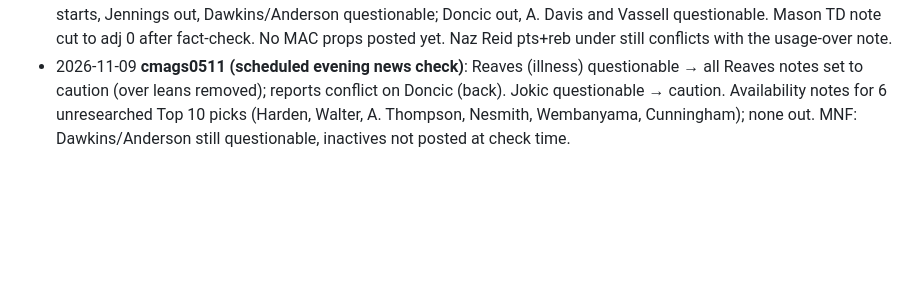
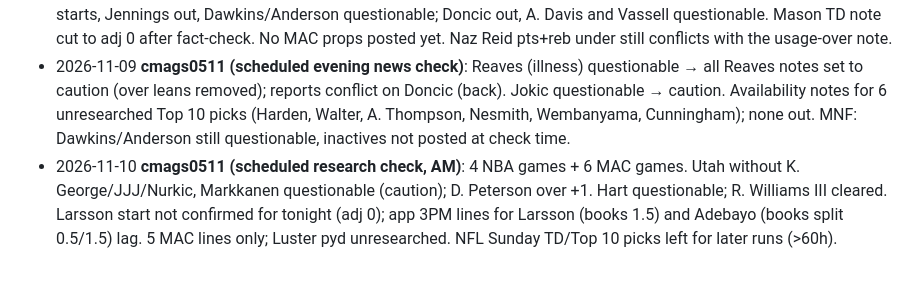
Before and after one commit to cmags0511/prop-tracker, a Markdown page: WORKLOG.md, the part around the change. Rendered like a GitHub page; blank space fills up the shorter version.

Commit message:
Worklog: research check 2026-11-10
Co-Authored-By: Claude Opus 5.5 <noreply@anthropic.com>

```diff
--- a/WORKLOG.md
+++ b/WORKLOG.md
@@ -516,3 +516,4 @@ option and rows are gone. `sw.js` -> pt-v118.
 - 2026-11-08 **cmags0511 (scheduled inactives check, SNF + night NBA)**: notes for 6 unresearched Top 10 picks (Loveland, A. Bailey, Adebayo, K. George, K. Dunn, Hachimura); none ruled out. George (illness) upgraded to available; Markkanen questionable. SNF official inactives not yet posted at check time.
 - 2026-11-09 **cmags0511 (scheduled research check, AM)**: 8 games (MNF BUF@MIN + 7 NBA). Murray out/Wentz starts, Jennings out, Dawkins/Anderson questionable; Doncic out, A. Davis and Vassell questionable. Mason TD note cut to adj 0 after fact-check. No MAC props posted yet. Naz Reid pts+reb under still conflicts with the usage-over note.
 - 2026-11-09 **cmags0511 (scheduled evening news check)**: Reaves (illness) questionable → all Reaves notes set to caution (over leans removed); reports conflict on Doncic (back). Jokic questionable → caution. Availability notes for 6 unresearched Top 10 picks (Harden, Walter, A. Thompson, Nesmith, Wembanyama, Cunningham); none out. MNF: Dawkins/Anderson still questionable, inactives not posted at check time.
+- 2026-11-10 **cmags0511 (scheduled research check, AM)**: 4 NBA games + 6 MAC games. Utah without K. George/JJJ/Nurkic, Markkanen questionable (caution); D. Peterson over +1. Hart questionable; R. Williams III cleared. Larsson start not confirmed for tonight (adj 0); app 3PM lines for Larsson (books 1.5) and Adebayo (books split 0.5/1.5) lag. 5 MAC lines only; Luster pyd unresearched. NFL Sunday TD/Top 10 picks left for later runs (>60h).
```
